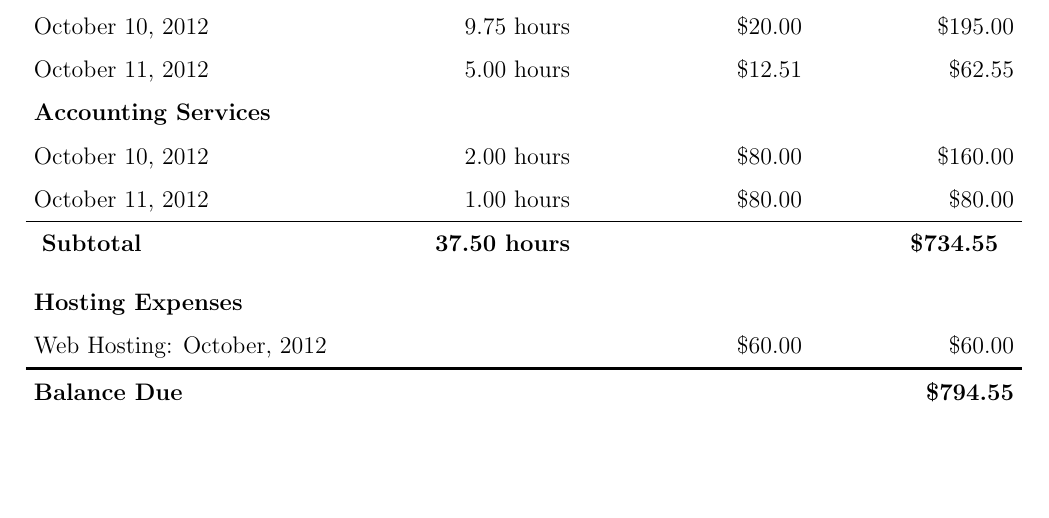
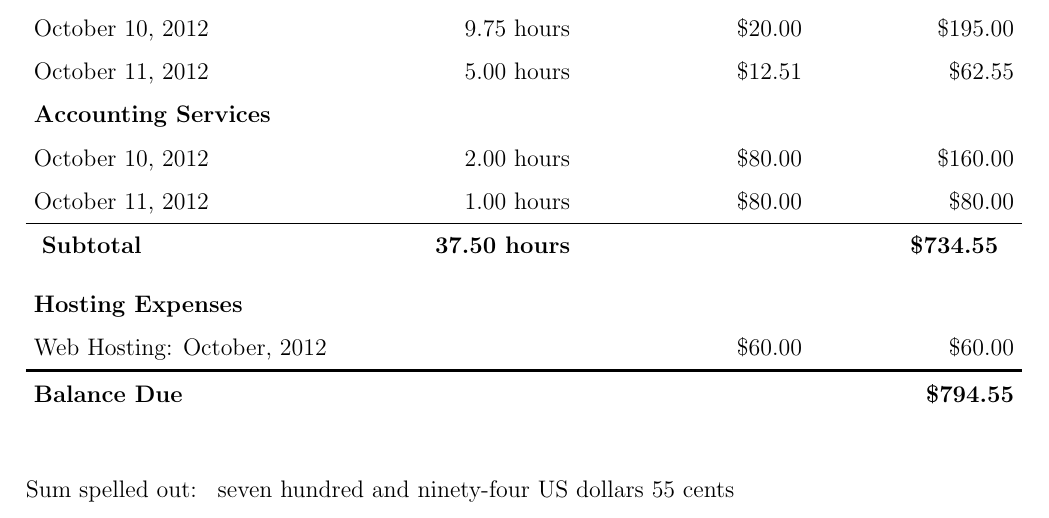
Before and after one commit to landswellsong/ua-freelancer-invoice, a LaTeX document (invoice.tex, which reads invoice.cls): part of the page, cut so that both start at the same text, the shorter picture padded with empty space. Compiled offline with pdfLaTeX.

Commit message:
English spellout command

```diff
--- a/invoice.cls
+++ b/invoice.cls
@@ -31,6 +31,8 @@
 \usepackage{fp} % Fixed-point arithmetic
 \usepackage{calc} % Counters for totaling hours and cost
 \usepackage{longtable}
+\usepackage{fmtcount}
+\usepackage{xstring} % Switch statement
 
 \pagestyle{empty} % No page numbers
 \linespread{1.5} % Line spacing
@@ -52,6 +54,32 @@
 
 % Returns the total of counter
 \newcommand*{\total}[1]{\FPdiv{\t}{\arabic{#1}}{1000}\formatNumber{\t}}
+
+% Returns the spelled out number
+% TODO: languages
+\newcommand*{\spellout}[2]{
+  \FPdiv{\intmoney}{\arabic{#1}}{1000}\FPtrunc{\res}{\intmoney}{0}\numberstringnum{\res}  % Integer amount
+  \IfEqCase*{#2}{ % Currency
+    {USD}{US dollars}%
+    {EUR}{Euro}%
+    {UAH}{Ukrainian hryvnia}%
+    {RUB}{Russian roubles}%
+    {CHF}{Swiss francs}%
+    {PLN}{Polish zloty}%
+    {CAD}{Canadian dollars}%
+  }[Moneys]%
+  \FPmul{\intmoney}{\res}{1000}\FPneg{\res}{\intmoney}\FPadd{\t}{\arabic{#1}}{\res} % Cent amount
+  \FPdiv{\res}{\t}{10}\FPround{\t}{\res}{0}\t\ %
+  \IfEqCase*{#2} { % Cent currency
+    {USD}{cents}%
+    {EUR}{eurocents}%
+    {UAH}{kopiykas}%
+    {RUB}{kopeykas}%
+    {CHF}{cents}%
+    {PLN}{groszy}%
+    {CAD}{cents}%
+  }
+}
 
 % Create an invoice table
 \newenvironment{invoiceTable}{
--- a/invoice.tex
+++ b/invoice.tex
@@ -78,6 +78,8 @@ City, State 12345 \hfill john@smith.com
 
 \end{invoiceTable}
 
+Sum spelled out: \spellout{cost}{USD}
+
 %----------------------------------------------------------------------------------------
 
 \end{document}
```
